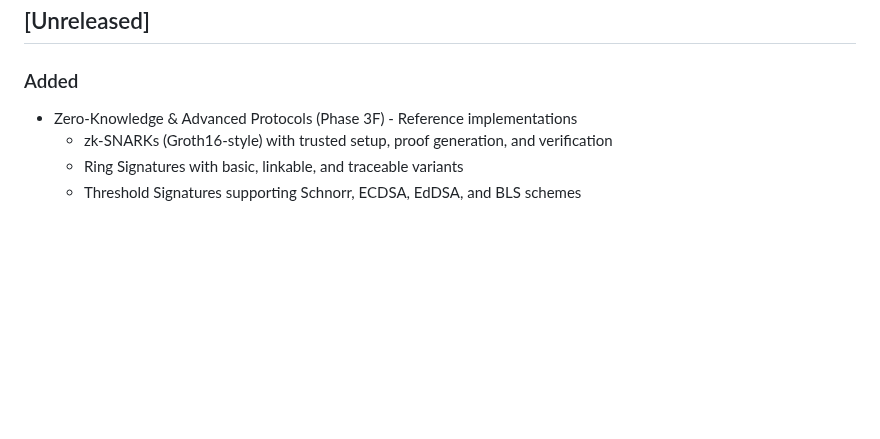
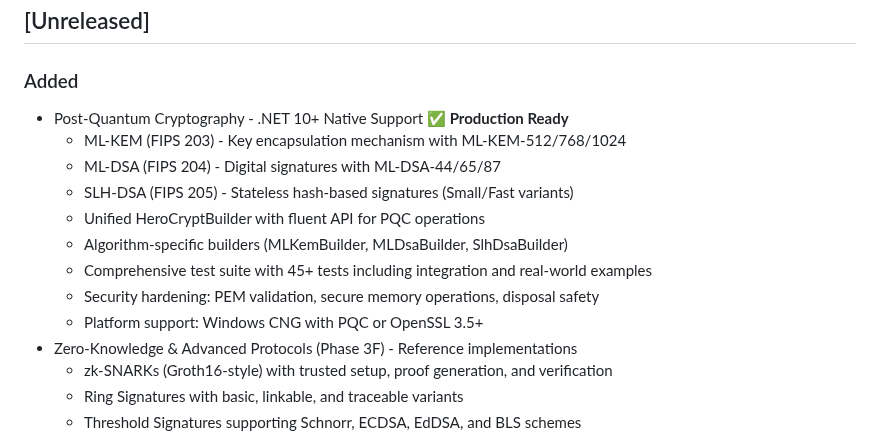
Before and after one commit to KoalaFacts/HeroCrypt, a Markdown page: CHANGELOG.md, the part around the change. Rendered like a GitHub page; blank space fills up the shorter version.

```diff
--- a/CHANGELOG.md
+++ b/CHANGELOG.md
@@ -8,6 +8,15 @@ and this project adheres to [Semantic Versioning](https://semver.org/spec/v2.0.0
 ## [Unreleased]
 
 ### Added
+- Post-Quantum Cryptography - .NET 10+ Native Support ✅ **Production Ready**
+  - ML-KEM (FIPS 203) - Key encapsulation mechanism with ML-KEM-512/768/1024
+  - ML-DSA (FIPS 204) - Digital signatures with ML-DSA-44/65/87
+  - SLH-DSA (FIPS 205) - Stateless hash-based signatures (Small/Fast variants)
+  - Unified HeroCryptBuilder with fluent API for PQC operations
+  - Algorithm-specific builders (MLKemBuilder, MLDsaBuilder, SlhDsaBuilder)
+  - Comprehensive test suite with 45+ tests including integration and real-world examples
+  - Security hardening: PEM validation, secure memory operations, disposal safety
+  - Platform support: Windows CNG with PQC or OpenSSL 3.5+
 - Zero-Knowledge & Advanced Protocols (Phase 3F) - Reference implementations
   - zk-SNARKs (Groth16-style) with trusted setup, proof generation, and verification
   - Ring Signatures with basic, linkable, and traceable variants
```
Also changed, not shown: PRODUCTION_READINESS.md (+70 -3 lines).
